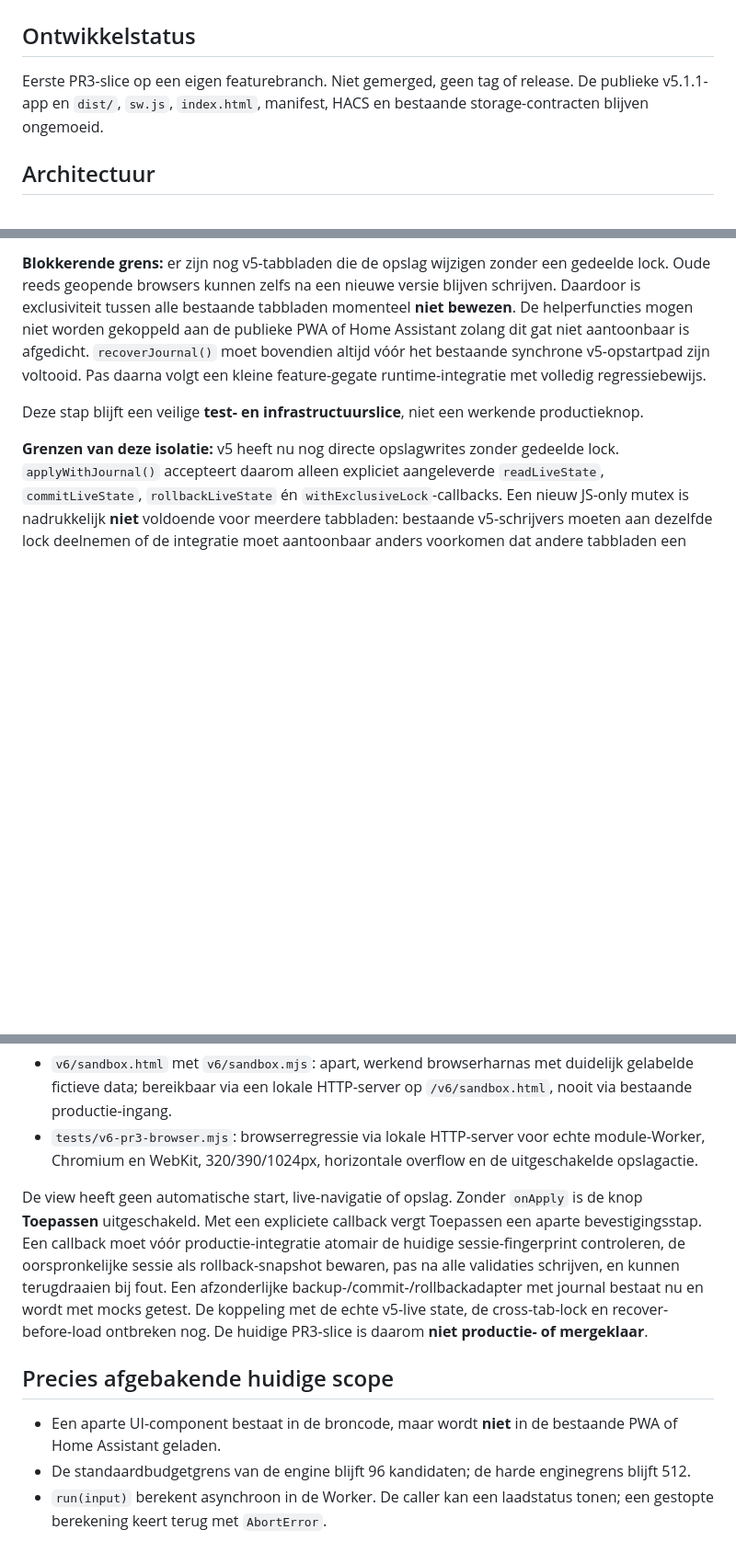
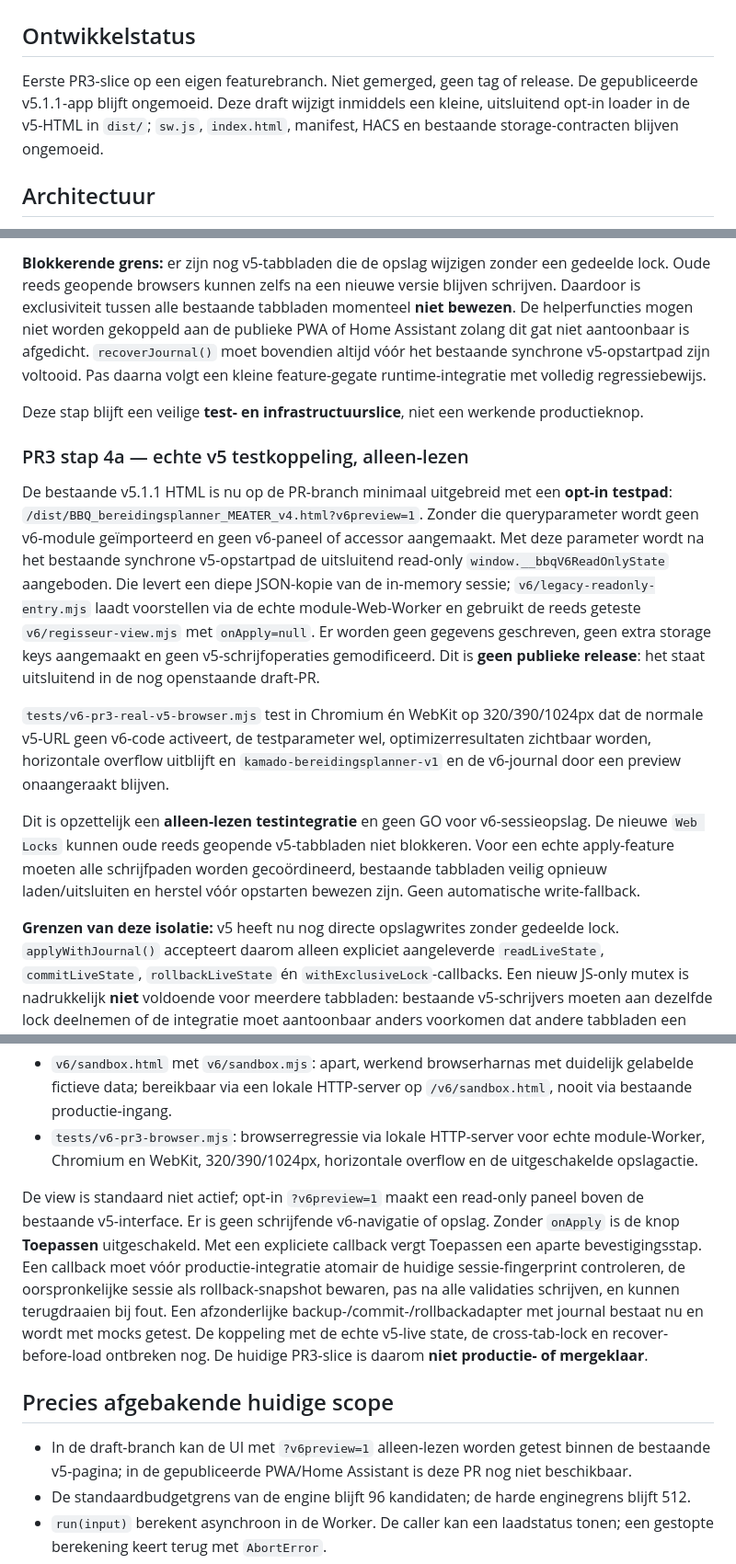
Before and after one commit to eelbrethouwer-jpg/bbq_planner_card, a Markdown page: docs/V6_PR3_INTERACTIVE.md, 3 parts joined by grey strips. Shown at 92% size. Rendered like a GitHub page; blank space fills up the shorter version.

Commit message:
docs(v6-pr3): record gated real v5 read-only integration and pre-release limitations

```diff
--- a/docs/V6_PR3_INTERACTIVE.md
+++ b/docs/V6_PR3_INTERACTIVE.md
@@ -3,7 +3,7 @@
 ## Ontwikkelstatus
 
 Eerste PR3-slice op een eigen featurebranch. Niet gemerged, geen tag of release.
-De publieke v5.1.1-app en `dist/`, `sw.js`, `index.html`, manifest, HACS en bestaande storage-contracten blijven ongemoeid.
+De gepubliceerde v5.1.1-app blijft ongemoeid. Deze draft wijzigt inmiddels een kleine, uitsluitend opt-in loader in de v5-HTML in `dist/`; `sw.js`, `index.html`, manifest, HACS en bestaande storage-contracten blijven ongemoeid.
 
 ## Architectuur
 
@@ -29,16 +29,43 @@ De publieke v5.1.1-app en `dist/`, `sw.js`, `index.html`, manifest, HACS en best
 
 Deze stap blijft een veilige **test- en infrastructuurslice**, niet een werkende productieknop.
 
+### PR3 stap 4a — echte v5 testkoppeling, alleen-lezen
+
+De bestaande v5.1.1 HTML is nu op de PR-branch minimaal uitgebreid met een **opt-in testpad**:
+`/dist/BBQ_bereidingsplanner_MEATER_v4.html?v6preview=1`. Zonder die queryparameter
+wordt geen v6-module geïmporteerd en geen v6-paneel of accessor aangemaakt.
+Met deze parameter wordt na het bestaande synchrone v5-opstartpad de uitsluitend
+read-only `window.__bbqV6ReadOnlyState` aangeboden. Die levert een diepe
+JSON-kopie van de in-memory sessie; `v6/legacy-readonly-entry.mjs` laadt
+voorstellen via de echte module-Web-Worker en gebruikt de reeds geteste
+`v6/regisseur-view.mjs` met `onApply=null`. Er worden geen gegevens
+geschreven, geen extra storage keys aangemaakt en geen v5-schrijfoperaties
+gemodificeerd. Dit is **geen publieke release**: het staat uitsluitend
+in de nog openstaande draft-PR.
+
+`tests/v6-pr3-real-v5-browser.mjs` test in Chromium én WebKit op
+320/390/1024px dat de normale v5-URL geen v6-code activeert, de
+testparameter wel, optimizerresultaten zichtbaar worden, horizontale
+overflow uitblijft en `kamado-bereidingsplanner-v1` en de v6-journal
+door een preview onaangeraakt blijven.
+
+Dit is opzettelijk een **alleen-lezen testintegratie** en geen GO voor
+v6-sessieopslag. De nieuwe `Web Locks` kunnen oude reeds geopende v5-tabbladen
+niet blokkeren. Voor een echte apply-feature moeten alle schrijfpaden worden
+gecoördineerd, bestaande tabbladen veilig opnieuw laden/uitsluiten en herstel
+vóór opstarten bewezen zijn. Geen automatische write-fallback.
+
+
 
 **Grenzen van deze isolatie:** v5 heeft nu nog directe opslagwrites zonder gedeelde lock. `applyWithJournal()` accepteert daarom alleen expliciet aangeleverde `readLiveState`, `commitLiveState`, `rollbackLiveState` én `withExclusiveLock`-callbacks. Een nieuw JS-only mutex is nadrukkelijk **niet** voldoende voor meerdere tabbladen: bestaande v5-schrijvers moeten aan dezelfde lock deelnemen of de integratie moet aantoonbaar anders voorkomen dat andere tabbladen een update doen. `localStorage` biedt geen transactie over twee sleutels; de oplossing is herstelbaar via write-ahead logging, niet strikt atomair. `recoverJournal()` moet op start vóór het laden van de app worden uitgevoerd. Tot dan worden deze modules **niet** productief aangeroepen.
 - `v6/sandbox.html` met `v6/sandbox.mjs`: apart, werkend browserharnas met duidelijk gelabelde fictieve data; bereikbaar via een lokale HTTP-server op `/v6/sandbox.html`, nooit via bestaande productie-ingang.
 - `tests/v6-pr3-browser.mjs`: browserregressie via lokale HTTP-server voor echte module-Worker, Chromium en WebKit, 320/390/1024px, horizontale overflow en de uitgeschakelde opslagactie.
 
-De view heeft geen automatische start, live-navigatie of opslag. Zonder `onApply` is de knop **Toepassen** uitgeschakeld. Met een expliciete callback vergt Toepassen een aparte bevestigingsstap. Een callback moet vóór productie-integratie atomair de huidige sessie-fingerprint controleren, de oorspronkelijke sessie als rollback-snapshot bewaren, pas na alle validaties schrijven, en kunnen terugdraaien bij fout. Een afzonderlijke backup-/commit-/rollbackadapter met journal bestaat nu en wordt met mocks getest. De koppeling met de echte v5-live state, de cross-tab-lock en recover-before-load ontbreken nog. De huidige PR3-slice is daarom **niet productie- of mergeklaar**.
+De view is standaard niet actief; opt-in `?v6preview=1` maakt een read-only paneel boven de bestaande v5-interface. Er is geen schrijfende v6-navigatie of opslag. Zonder `onApply` is de knop **Toepassen** uitgeschakeld. Met een expliciete callback vergt Toepassen een aparte bevestigingsstap. Een callback moet vóór productie-integratie atomair de huidige sessie-fingerprint controleren, de oorspronkelijke sessie als rollback-snapshot bewaren, pas na alle validaties schrijven, en kunnen terugdraaien bij fout. Een afzonderlijke backup-/commit-/rollbackadapter met journal bestaat nu en wordt met mocks getest. De koppeling met de echte v5-live state, de cross-tab-lock en recover-before-load ontbreken nog. De huidige PR3-slice is daarom **niet productie- of mergeklaar**.
 
 ## Precies afgebakende huidige scope
 
-- Een aparte UI-component bestaat in de broncode, maar wordt **niet** in de bestaande PWA of Home Assistant geladen.
+- In de draft-branch kan de UI met `?v6preview=1` alleen-lezen worden getest binnen de bestaande v5-pagina; in de gepubliceerde PWA/Home Assistant is deze PR nog niet beschikbaar.
 - De standaardbudgetgrens van de engine blijft 96 kandidaten; de harde enginegrens blijft 512.
 - `run(input)` berekent asynchroon in de Worker. De caller kan een laadstatus tonen; een gestopte berekening keert terug met `AbortError`.
 - `buildPreviewModel` toont `budget_exhausted` expliciet. Opties worden als previews getoond; maximaal drie.
```
